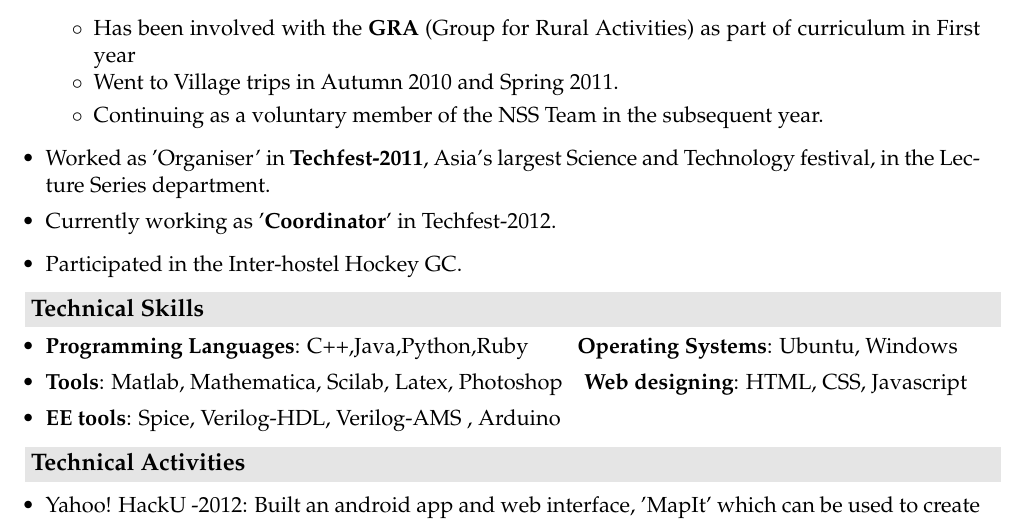
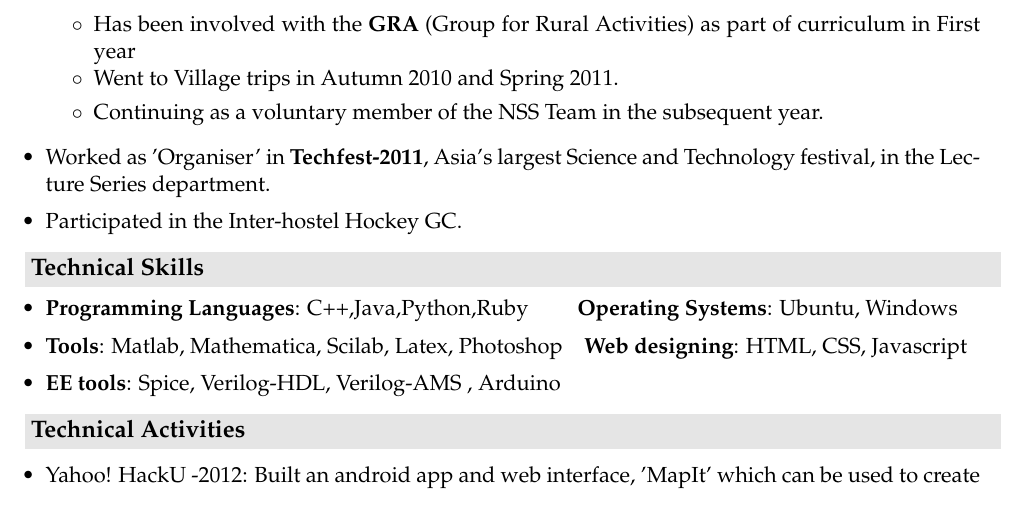
Before and after one commit to sksavant/myresume, a LaTeX CV (resume-non_tech.tex): part of page 2 of 2, cut so that both start at the same text. Compiled offline with pdfLaTeX.

Commit message:
minor deletion resume_nontech

```diff
--- a/resume-non_tech.tex
+++ b/resume-non_tech.tex
@@ -116,7 +116,6 @@
 	 \item Continuing as a voluntary member of the NSS Team in the subsequent year.
 	  \end{itemize}
   \item Worked as 'Organiser' in \textbf{Techfest-2011}, Asia's largest Science and Technology festival, in the Lecture Series department. \\[-0.6cm]
-  \item Currently working as '\textbf{Coordinator}' in Techfest-2012.
   \item Participated in the Inter-hostel Hockey GC.
 \end{itemize}
 
```
Also changed, not shown: resume-non_tech.pdf.
